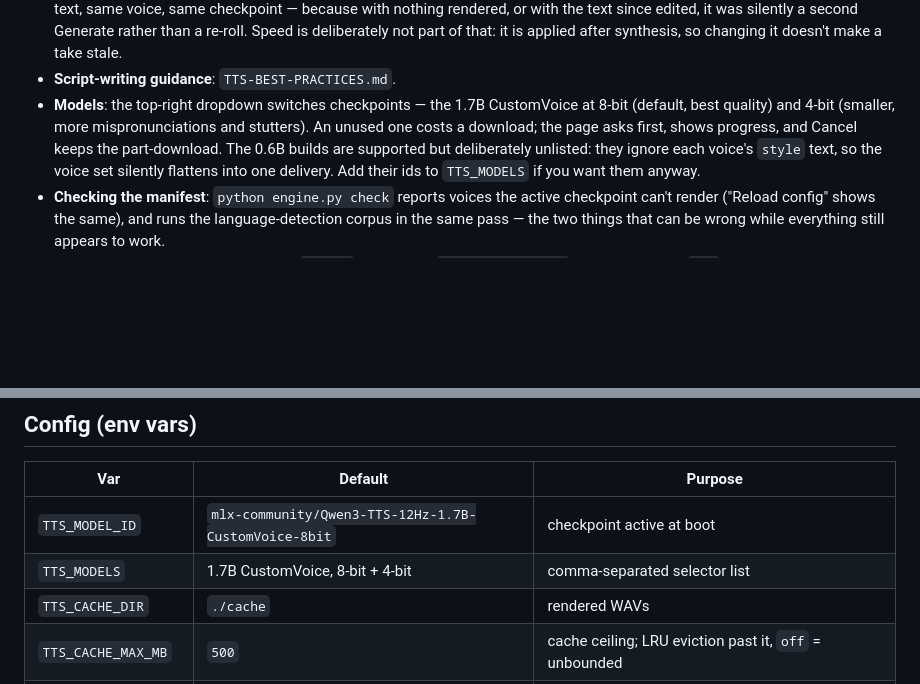
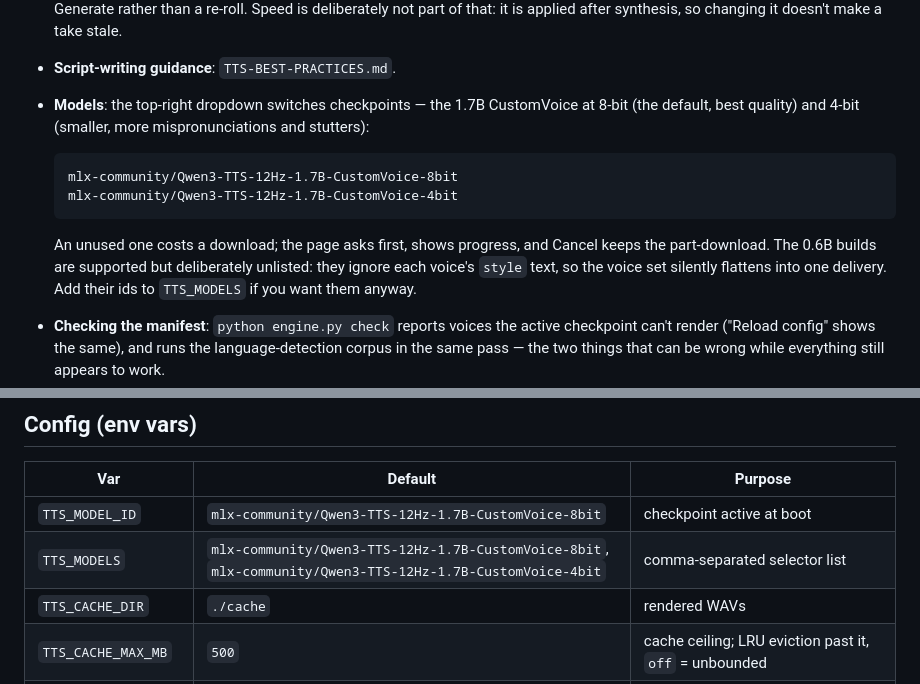
Before and after one commit to hazr27-maker/text-to-speech, a Markdown page: README.md, 2 parts joined by grey strips. Rendered like a GitHub page; blank space fills up the shorter version.

Commit message:
README: spell out both default checkpoint ids
The 4-bit build was only ever described ("8-bit + 4-bit"), never named,
so a reader who wanted to pin it -- or who took the neighbouring advice
to add the 0.6B ids to TTS_MODELS -- had to open engine.py to learn what
one of these ids looks like.

The Models bullet now carries both ids in a fenced block, and the
TTS_MODELS row gives the literal comma-separated value rather than a
description of it.

Co-Authored-By: Claude Opus 5 <noreply@anthropic.com>

````diff
--- a/README.md
+++ b/README.md
@@ -474,12 +474,19 @@ setting that forgets the key fails the suite rather than shipping.
   synthesis, so changing it doesn't make a take stale.
 - **Script-writing guidance**: `TTS-BEST-PRACTICES.md`.
 - **Models**: the top-right dropdown switches checkpoints — the 1.7B
-  CustomVoice at 8-bit (default, best quality) and 4-bit (smaller, more
-  mispronunciations and stutters). An unused one costs a download; the
-  page asks first, shows progress, and Cancel keeps the part-download.
-  The 0.6B builds are supported but deliberately unlisted: they ignore
-  each voice's `style` text, so the voice set silently flattens into
-  one delivery. Add their ids to `TTS_MODELS` if you want them anyway.
+  CustomVoice at 8-bit (the default, best quality) and 4-bit (smaller,
+  more mispronunciations and stutters):
+
+  ```
+  mlx-community/Qwen3-TTS-12Hz-1.7B-CustomVoice-8bit
+  mlx-community/Qwen3-TTS-12Hz-1.7B-CustomVoice-4bit
+  ```
+
+  An unused one costs a download; the page asks first, shows progress,
+  and Cancel keeps the part-download. The 0.6B builds are supported but
+  deliberately unlisted: they ignore each voice's `style` text, so the
+  voice set silently flattens into one delivery. Add their ids to
+  `TTS_MODELS` if you want them anyway.
 - **Checking the manifest**: `python engine.py check` reports voices
   the active checkpoint can't render ("Reload config" shows the same),
   and runs the language-detection corpus in the same pass — the two
@@ -502,7 +509,7 @@ setting that forgets the key fails the suite rather than shipping.
 | Var | Default | Purpose |
 |---|---|---|
 | `TTS_MODEL_ID` | `mlx-community/Qwen3-TTS-12Hz-1.7B-CustomVoice-8bit` | checkpoint active at boot |
-| `TTS_MODELS` | 1.7B CustomVoice, 8-bit + 4-bit | comma-separated selector list |
+| `TTS_MODELS` | `mlx-community/Qwen3-TTS-12Hz-1.7B-CustomVoice-8bit`, `mlx-community/Qwen3-TTS-12Hz-1.7B-CustomVoice-4bit` | comma-separated selector list |
 | `TTS_CACHE_DIR` | `./cache` | rendered WAVs |
 | `TTS_CACHE_MAX_MB` | `500` | cache ceiling; LRU eviction past it, `off` = unbounded |
 | `TTS_MAX_CHARS` | `350` | chunk size |
````
